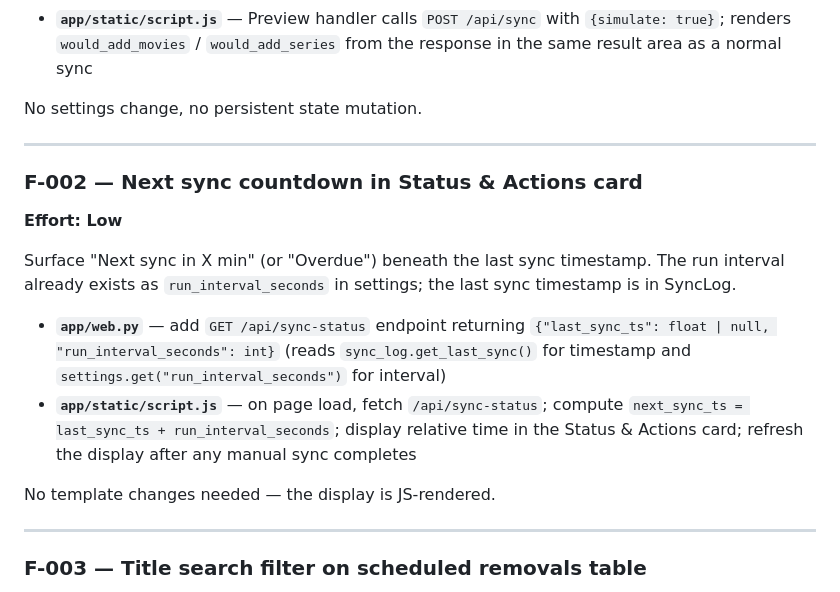
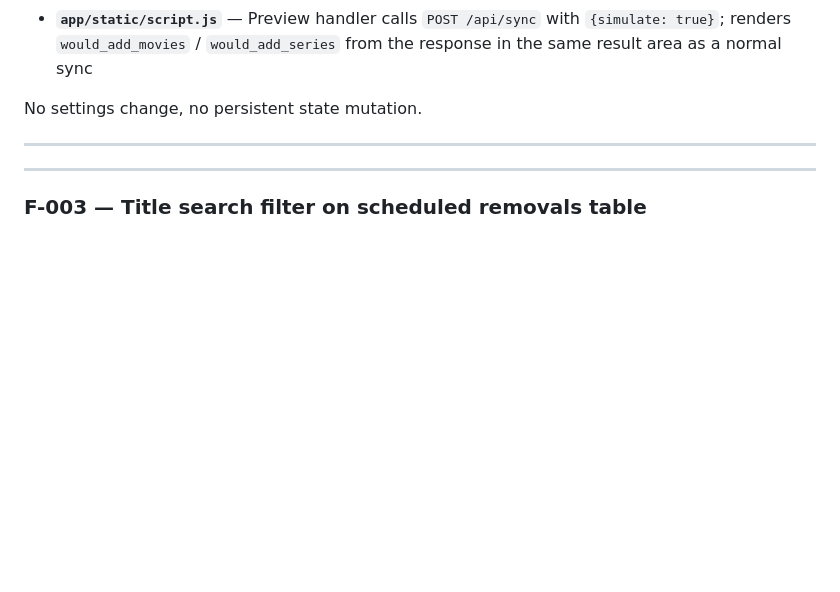
Before and after one commit to dandrury94-hash/netflix-media-sync, a Markdown page: tasks/todo.md, the part around the change. Drawn GitHub-style; blank space fills up the shorter version.

```diff
--- a/tasks/todo.md
+++ b/tasks/todo.md
@@ -62,16 +62,6 @@ No settings change, no persistent state mutation.
 
 ---
 
-### F-002 — Next sync countdown in Status & Actions card
-**Effort: Low**
-
-Surface "Next sync in X min" (or "Overdue") beneath the last sync timestamp. The run interval already exists as `run_interval_seconds` in settings; the last sync timestamp is in SyncLog.
-
-- **`app/web.py`** — add `GET /api/sync-status` endpoint returning `{"last_sync_ts": float | null, "run_interval_seconds": int}` (reads `sync_log.get_last_sync()` for timestamp and `settings.get("run_interval_seconds")` for interval)
-- **`app/static/script.js`** — on page load, fetch `/api/sync-status`; compute `next_sync_ts = last_sync_ts + run_interval_seconds`; display relative time in the Status & Actions card; refresh the display after any manual sync completes
-
-No template changes needed — the display is JS-rendered.
-
 ---
 
 ### F-003 — Title search filter on scheduled removals table
```
